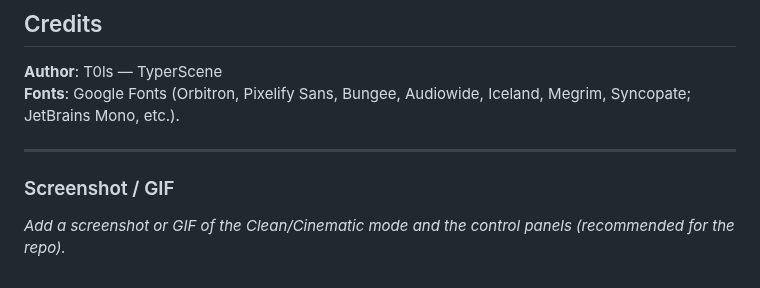
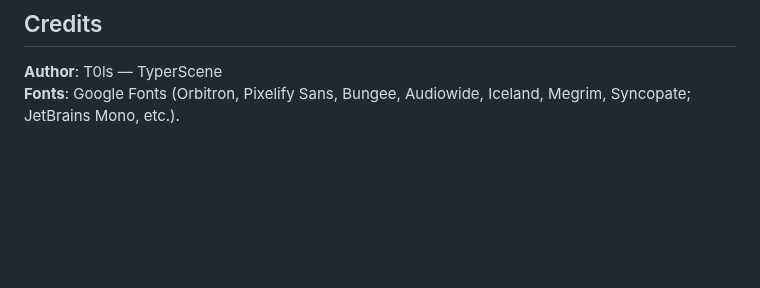
Before and after one commit to T0ls/typerScene---Cinematic, a Markdown page: README.md, the part around the change. GitHub-like rendering; blank space fills up the shorter version.

Commit message:
Changed README
Removed the screenshot/GIF section from the README.

```diff
--- a/README.md
+++ b/README.md
@@ -144,9 +144,3 @@ Released under **CC‑BY‑4.0**. See the `LICENSE` file or <https://creativecom
 
 **Author**: T0ls — TyperScene
 **Fonts**: Google Fonts (Orbitron, Pixelify Sans, Bungee, Audiowide, Iceland, Megrim, Syncopate; JetBrains Mono, etc.).
-
----
-
-### Screenshot / GIF
-
-_Add a screenshot or GIF of the Clean/Cinematic mode and the control panels (recommended for the repo)._
```
